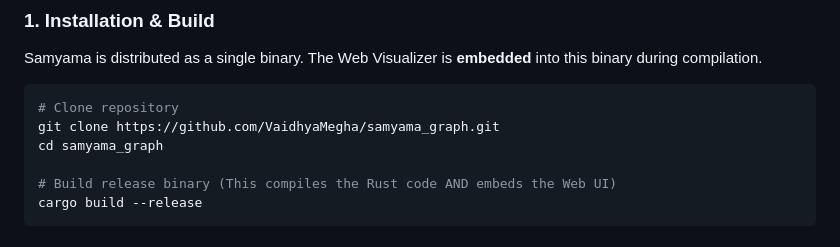
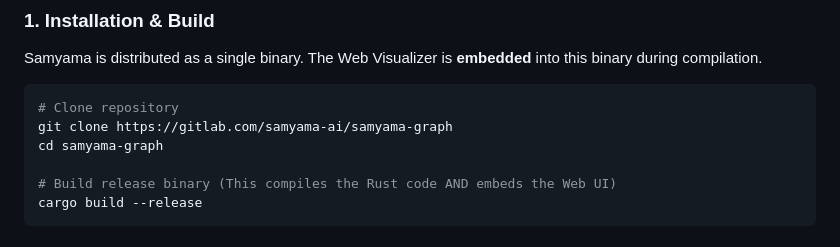
Before and after one commit to samyama-ai/samyama-graph, a Markdown page: README.md, the part around the change. GitHub-like rendering.

Commit message:
docs: update clone URL in README to GitLab

````diff
--- a/README.md
+++ b/README.md
@@ -26,8 +26,8 @@ Samyama is distributed as a single binary. The Web Visualizer is **embedded** in
 
 ```bash
 # Clone repository
-git clone https://github.com/VaidhyaMegha/samyama_graph.git
-cd samyama_graph
+git clone https://gitlab.com/samyama-ai/samyama-graph
+cd samyama-graph
 
 # Build release binary (This compiles the Rust code AND embeds the Web UI)
 cargo build --release
````
